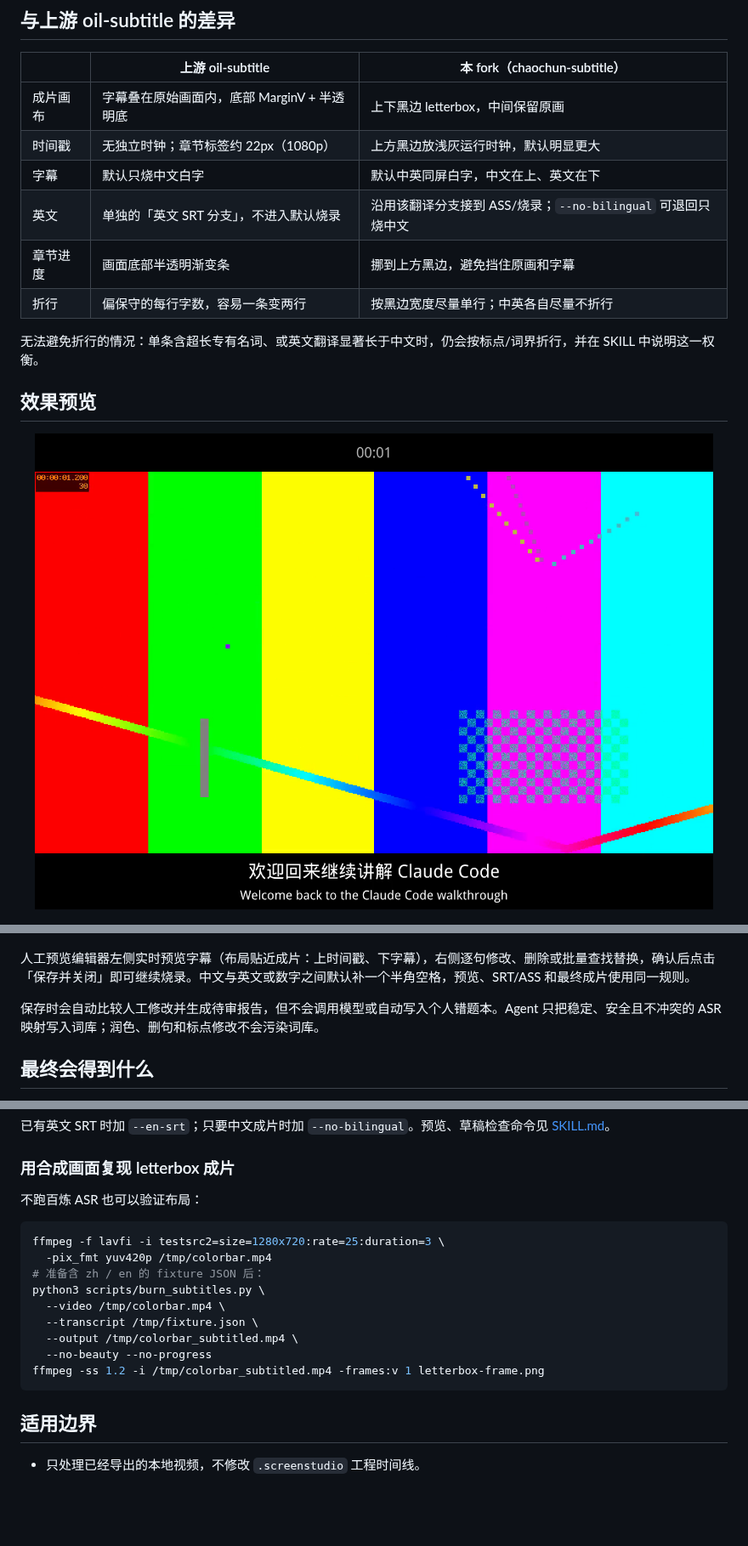
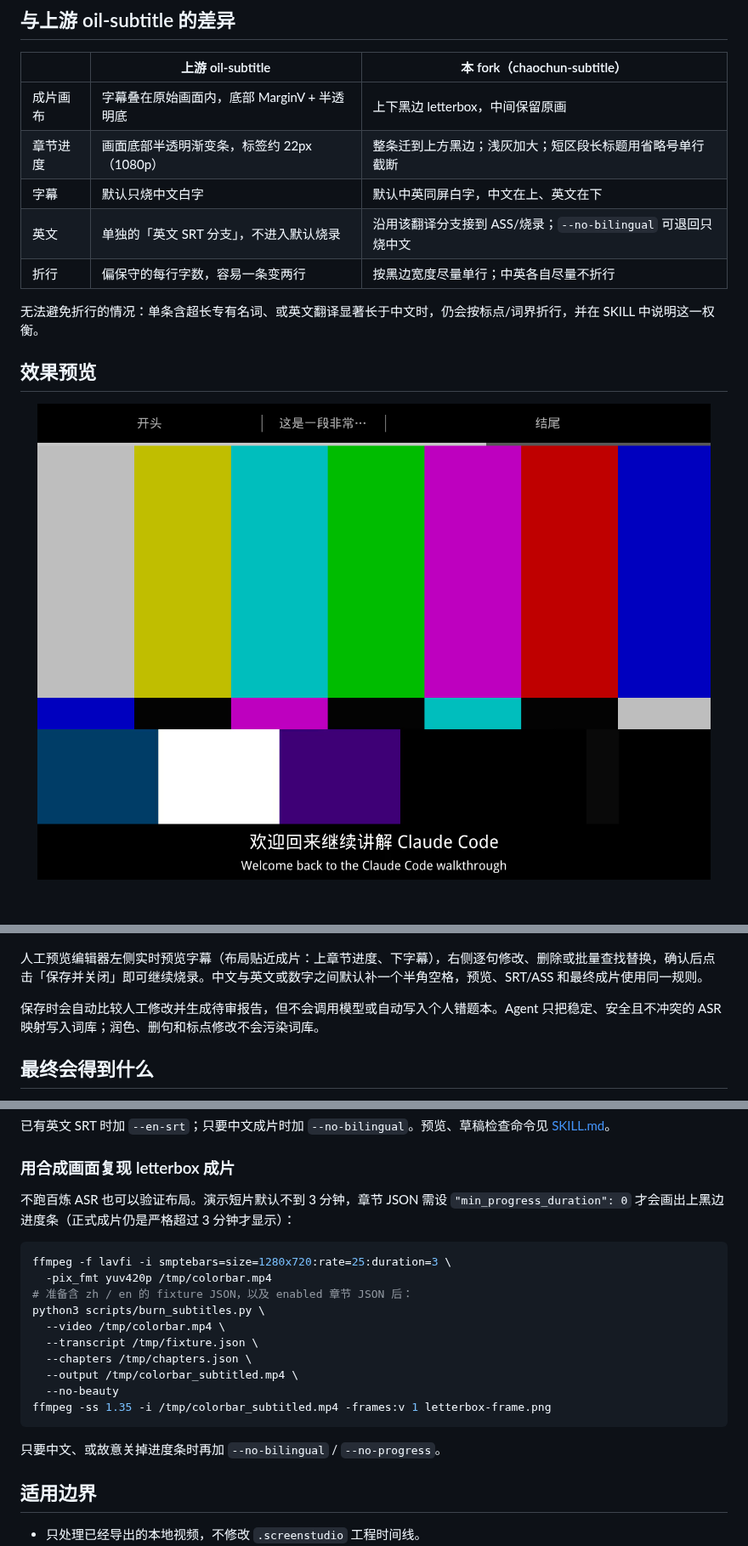
Before and after one commit to dulk-dev/chaochun-subtitle, a Markdown page: README.md, 3 parts joined by grey strips. Shown at 85% size. GitHub-like rendering; pictures changed too: assets/readme/letterbox-bilingual-frame.png; blank space fills up the shorter version.

````diff
--- a/README.md
+++ b/README.md
@@ -29,10 +29,9 @@
 | | 上游 oil-subtitle | 本 fork（chaochun-subtitle） |
 | --- | --- | --- |
 | 成片画布 | 字幕叠在原始画面内，底部 MarginV + 半透明底 | 上下黑边 letterbox，中间保留原画 |
-| 时间戳 | 无独立时钟；章节标签约 22px（1080p） | 上方黑边放浅灰运行时钟，默认明显更大 |
+| 章节进度 | 画面底部半透明渐变条，标签约 22px（1080p） | 整条迁到上方黑边；浅灰加大；短区段长标题用省略号单行截断 |
 | 字幕 | 默认只烧中文白字 | 默认中英同屏白字，中文在上、英文在下 |
 | 英文 | 单独的「英文 SRT 分支」，不进入默认烧录 | 沿用该翻译分支接到 ASS/烧录；`--no-bilingual` 可退回只烧中文 |
-| 章节进度 | 画面底部半透明渐变条 | 挪到上方黑边，避免挡住原画和字幕 |
 | 折行 | 偏保守的每行字数，容易一条变两行 | 按黑边宽度尽量单行；中英各自尽量不折行 |
 
 无法避免折行的情况：单条含超长专有名词、或英文翻译显著长于中文时，仍会按标点/词界折行，并在 SKILL 中说明这一权衡。
@@ -47,7 +46,7 @@
   <img src="./assets/readme/subtitle-editor.png" width="100%" alt="chaochun-subtitle 本地字幕编辑器：左侧预览字幕与章节进度，右侧逐句校对">
 </p>
 
-人工预览编辑器左侧实时预览字幕（布局贴近成片：上时间戳、下字幕），右侧逐句修改、删除或批量查找替换，确认后点击「保存并关闭」即可继续烧录。中文与英文或数字之间默认补一个半角空格，预览、SRT/ASS 和最终成片使用同一规则。
+人工预览编辑器左侧实时预览字幕（布局贴近成片：上章节进度、下字幕），右侧逐句修改、删除或批量查找替换，确认后点击「保存并关闭」即可继续烧录。中文与英文或数字之间默认补一个半角空格，预览、SRT/ASS 和最终成片使用同一规则。
 
 保存时会自动比较人工修改并生成待审报告，但不会调用模型或自动写入个人错题本。Agent 只把稳定、安全且不冲突的 ASR 映射写入词库；润色、删句和标点修改不会污染词库。
 
@@ -211,19 +210,22 @@ mkdir -p "$WORK"
 
 ### 用合成画面复现 letterbox 成片
 
-不跑百炼 ASR 也可以验证布局：
+不跑百炼 ASR 也可以验证布局。演示短片默认不到 3 分钟，章节 JSON 需设 `"min_progress_duration": 0` 才会画出上黑边进度条（正式成片仍是严格超过 3 分钟才显示）：
 
 ```bash
-ffmpeg -f lavfi -i testsrc2=size=1280x720:rate=25:duration=3 \
+ffmpeg -f lavfi -i smptebars=size=1280x720:rate=25:duration=3 \
   -pix_fmt yuv420p /tmp/colorbar.mp4
-# 准备含 zh / en 的 fixture JSON 后：
+# 准备含 zh / en 的 fixture JSON，以及 enabled 章节 JSON 后：
 python3 scripts/burn_subtitles.py \
   --video /tmp/colorbar.mp4 \
   --transcript /tmp/fixture.json \
+  --chapters /tmp/chapters.json \
   --output /tmp/colorbar_subtitled.mp4 \
-  --no-beauty --no-progress
-ffmpeg -ss 1.2 -i /tmp/colorbar_subtitled.mp4 -frames:v 1 letterbox-frame.png
+  --no-beauty
+ffmpeg -ss 1.35 -i /tmp/colorbar_subtitled.mp4 -frames:v 1 letterbox-frame.png
 ```
+
+只要中文、或故意关掉进度条时再加 `--no-bilingual` / `--no-progress`。
 
 ## 适用边界
 
````
Also changed, not shown: other parts of README.md (+4 -4 lines), SKILL.md (+5 -5 lines), 4 other files.
